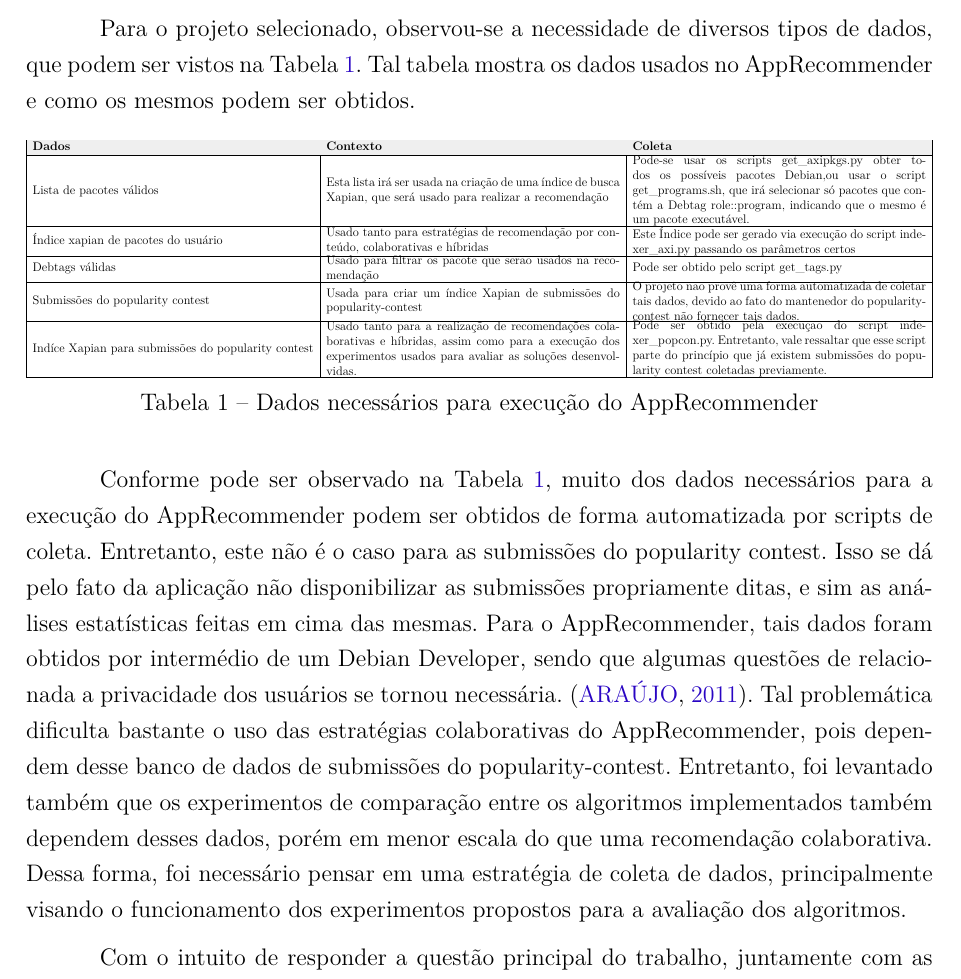
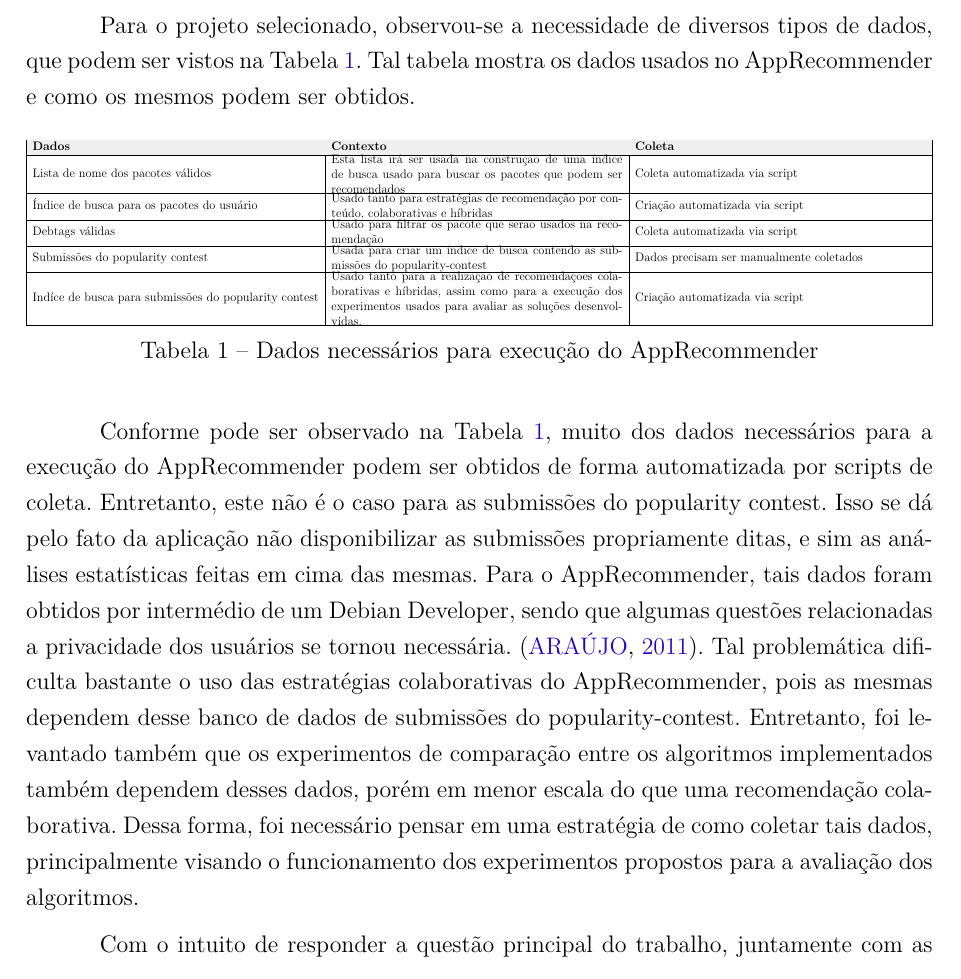
Before and after one commit to fga-unb/template-latex-tcc, a LaTeX thesis (tcc.tex, which reads editaveis/metodologia.tex): part of page 46 of 79, cut so that both start at the same text. Compiled offline with pdfLaTeX.

Commit message:
Coleta de dados apprecommender
Signed-off-by: Lucas Moura <lucas.moura128@gmail.com>

```diff
--- a/editaveis/metodologia.tex
+++ b/editaveis/metodologia.tex
@@ -139,34 +139,27 @@
 \hline
 \rowcolor[HTML]{EFEFEF}
 {\textbf{Dados}} & {\textbf{Contexto}} & {\textbf{Coleta}} \\ \hline
-Lista de pacotes válidos &
-\parbox{10cm}{Esta lista irá ser usada na criação de uma índice de busca Xapian,
-que será usado para realizar a recomendação} &
-\parbox{10cm}{Pode-se usar os scripts get\_axipkgs.py obter todos os possíveis
-pacotes Debian,ou usar o script get\_programs.sh, que irá selecionar
-só pacotes que contém a Debtag role::program, indicando que o mesmo é um
-pacote executável.}\\ \hline
-Índice xapian de pacotes do usuário &
+Lista de nome dos pacotes válidos &
+\parbox{10cm}{Esta lista irá ser usada na construção de uma índice de busca
+usado para buscar os pacotes que podem ser recomendados} &
+Coleta automatizada via script \\ \hline
+Índice de busca para os pacotes do usuário &
 \parbox{10cm}{Usado tanto para estratégias de recomendação por conteúdo,
  colaborativas e híbridas}&
-\parbox{10cm}{Este Índice pode ser gerado via execução do script indexer\_axi.py
- passando os parâmetros certos}\\ \hline
+Criação automatizada via script\\ \hline
 Debtags válidas&
 \parbox{10cm}{Usado para filtrar os pacote que serão usados na
 recomendação}&
-\parbox{10cm}{Pode ser obtido pelo script get\_tags.py}\\ \hline
+Coleta automatizada via script\\ \hline
 Submissões do popularity contest&
-\parbox{10cm}{Usada para criar um índice Xapian de submissões do
+\parbox{10cm}{Usada para criar um índice de busca contendo as submissões do
 popularity-contest}&
-\parbox{10cm}{O projeto não provê uma forma automatizada de coletar tais dados,
-devido ao fato do mantenedor do popularity-contest não fornecer tais dados.}\\ \hline
-Indíce Xapian para submissões do popularity contest &
+\parbox{10cm}{Dados precisam ser manualmente coletados}\\ \hline
+Indíce de busca para submissões do popularity contest &
 \parbox{10cm}{Usado tanto para a realização de recomendações colaborativas e
 híbridas, assim como para a execução dos experimentos usados
 para avaliar as soluções desenvolvidas.} &
-\parbox{10cm}{Pode ser obtido pela execução do script indexer\_popcon.py.
-Entretanto, vale ressaltar que esse script parte do princípio que já existem
-submissões do popularity contest coletadas previamente.}\\ \hline
+\parbox{10cm}{Criação automatizada via script}\\ \hline
 \end{tabular}}
 \caption{Dados necessários para execução do AppRecommender}
 \label{tab:dados_apprecommender}
@@ -178,14 +171,14 @@
 popularity contest. Isso se dá pelo fato da aplicação não disponibilizar as submissões
 propriamente ditas, e sim as análises estatísticas feitas em cima das mesmas. Para o
 AppRecommender, tais dados foram obtidos por intermédio de um Debian Developer, sendo
-que algumas questões de relacionada a privacidade dos usuários se tornou necessária.
+que algumas questões relacionadas a privacidade dos usuários se tornou necessária.
 \cite{araujo2011apprecommender}. Tal problemática dificulta bastante o uso das
-estratégias colaborativas do AppRecommender, pois dependem desse banco de dados
+estratégias colaborativas do AppRecommender, pois as mesmas dependem desse banco de dados
 de submissões do popularity-contest. Entretanto, foi levantado também que os
 experimentos de comparação entre os algoritmos implementados também dependem
 desses dados, porém em menor escala do que uma recomendação colaborativa.
 Dessa forma, foi necessário pensar em uma estratégia
-de coleta de dados, principalmente visando o funcionamento dos experimentos propostos
+de como coletar tais dados, principalmente visando o funcionamento dos experimentos propostos
 para a avaliação dos algoritmos.
 
 
```
